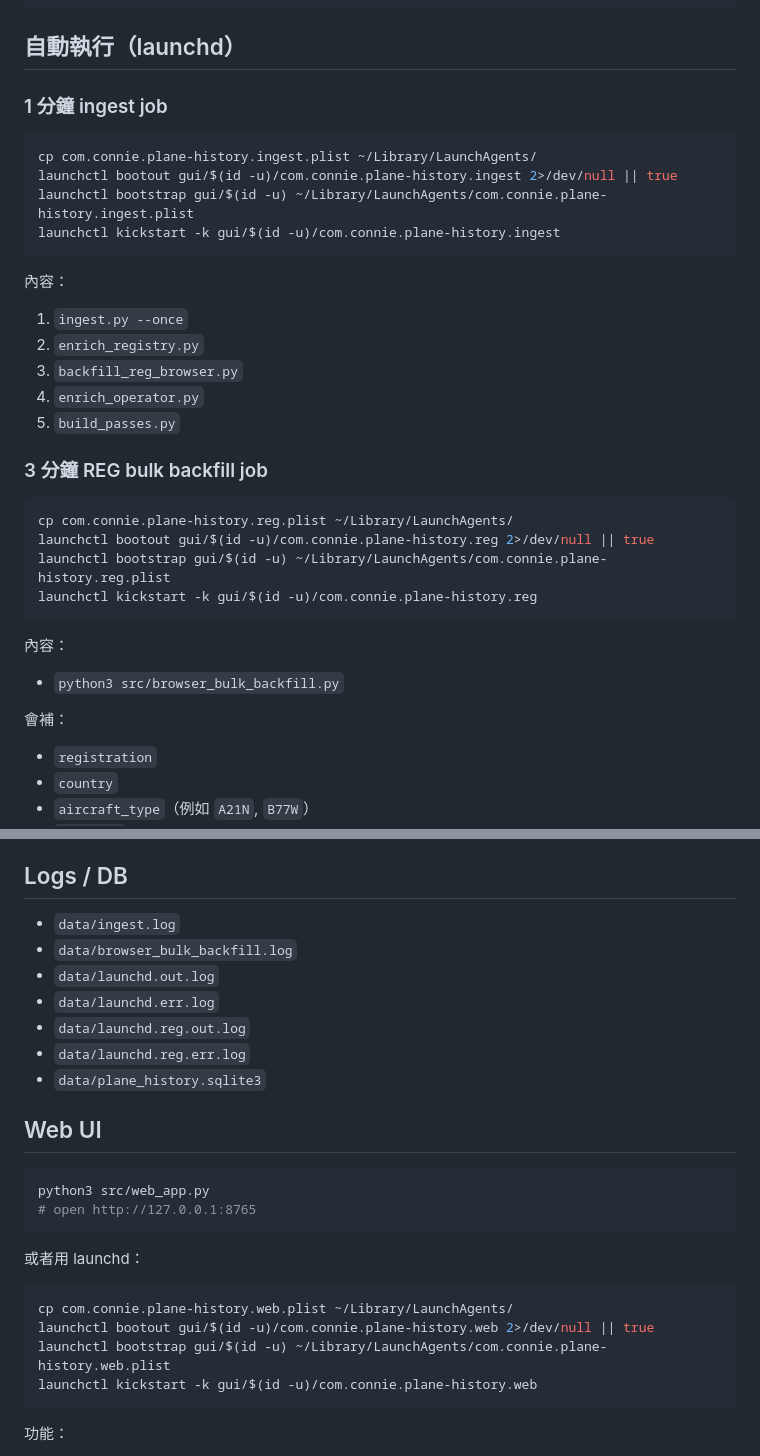
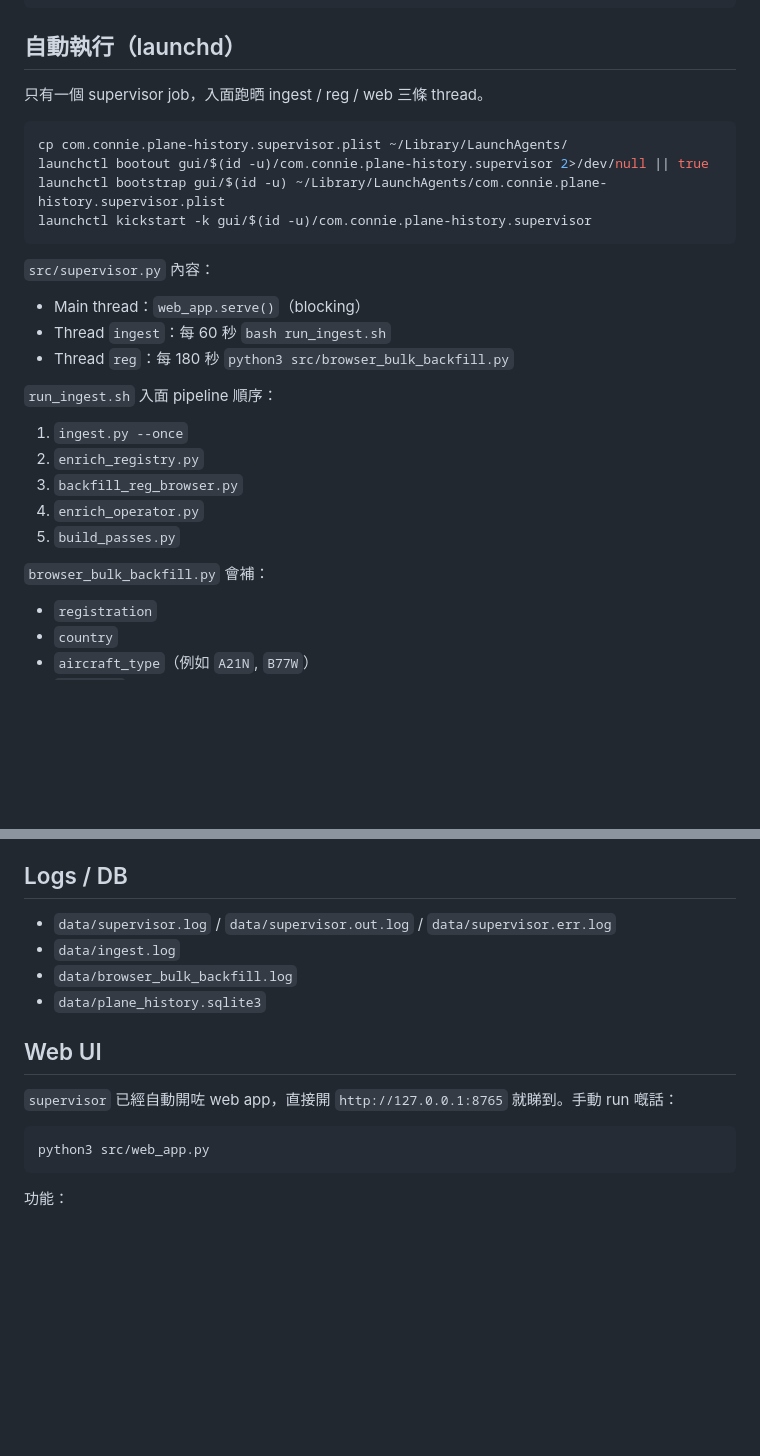
Before and after one commit to 0xc0nn1e/oguskyledger, a Markdown page: README.md, 2 parts joined by grey strips. GitHub-like rendering; blank space fills up the shorter version.

Commit message:
doc 改成只講 supervisor job
README.md 都仲有三個舊 launchd config 嘅 install / 描述，update
成而家唯一嘅 com.connie.plane-history.supervisor。同時清埋 README
入面已經唔再寫嘅 launchd.{,reg.}{out,err}.log。

````diff
--- a/README.md
+++ b/README.md
@@ -45,35 +45,28 @@ python3 src/healthcheck.py
 
 ## 自動執行（launchd）
 
-### 1 分鐘 ingest job
+只有一個 supervisor job，入面跑晒 ingest / reg / web 三條 thread。
 
 ```bash
-cp com.connie.plane-history.ingest.plist ~/Library/LaunchAgents/
-launchctl bootout gui/$(id -u)/com.connie.plane-history.ingest 2>/dev/null || true
-launchctl bootstrap gui/$(id -u) ~/Library/LaunchAgents/com.connie.plane-history.ingest.plist
-launchctl kickstart -k gui/$(id -u)/com.connie.plane-history.ingest
+cp com.connie.plane-history.supervisor.plist ~/Library/LaunchAgents/
+launchctl bootout gui/$(id -u)/com.connie.plane-history.supervisor 2>/dev/null || true
+launchctl bootstrap gui/$(id -u) ~/Library/LaunchAgents/com.connie.plane-history.supervisor.plist
+launchctl kickstart -k gui/$(id -u)/com.connie.plane-history.supervisor
 ```
 
-內容：
+`src/supervisor.py` 內容：
+- Main thread：`web_app.serve()`（blocking）
+- Thread `ingest`：每 60 秒 `bash run_ingest.sh`
+- Thread `reg`：每 180 秒 `python3 src/browser_bulk_backfill.py`
+
+`run_ingest.sh` 入面 pipeline 順序：
 1. `ingest.py --once`
 2. `enrich_registry.py`
 3. `backfill_reg_browser.py`
 4. `enrich_operator.py`
 5. `build_passes.py`
 
-### 3 分鐘 REG bulk backfill job
-
-```bash
-cp com.connie.plane-history.reg.plist ~/Library/LaunchAgents/
-launchctl bootout gui/$(id -u)/com.connie.plane-history.reg 2>/dev/null || true
-launchctl bootstrap gui/$(id -u) ~/Library/LaunchAgents/com.connie.plane-history.reg.plist
-launchctl kickstart -k gui/$(id -u)/com.connie.plane-history.reg
-```
-
-內容：
-- `python3 src/browser_bulk_backfill.py`
-
-會補：
+`browser_bulk_backfill.py` 會補：
 - `registration`
 - `country`
 - `aircraft_type`（例如 `A21N`, `B77W`）
@@ -101,28 +94,17 @@ launchctl kickstart -k gui/$(id -u)/com.connie.plane-history.reg
 
 ## Logs / DB
 
+- `data/supervisor.log` / `data/supervisor.out.log` / `data/supervisor.err.log`
 - `data/ingest.log`
 - `data/browser_bulk_backfill.log`
-- `data/launchd.out.log`
-- `data/launchd.err.log`
-- `data/launchd.reg.out.log`
-- `data/launchd.reg.err.log`
 - `data/plane_history.sqlite3`
 
 ## Web UI
 
+`supervisor` 已經自動開咗 web app，直接開 `http://127.0.0.1:8765` 就睇到。手動 run 嘅話：
+
 ```bash
 python3 src/web_app.py
-# open http://127.0.0.1:8765
-```
-
-或者用 launchd：
-
-```bash
-cp com.connie.plane-history.web.plist ~/Library/LaunchAgents/
-launchctl bootout gui/$(id -u)/com.connie.plane-history.web 2>/dev/null || true
-launchctl bootstrap gui/$(id -u) ~/Library/LaunchAgents/com.connie.plane-history.web.plist
-launchctl kickstart -k gui/$(id -u)/com.connie.plane-history.web
 ```
 
 功能：
````
